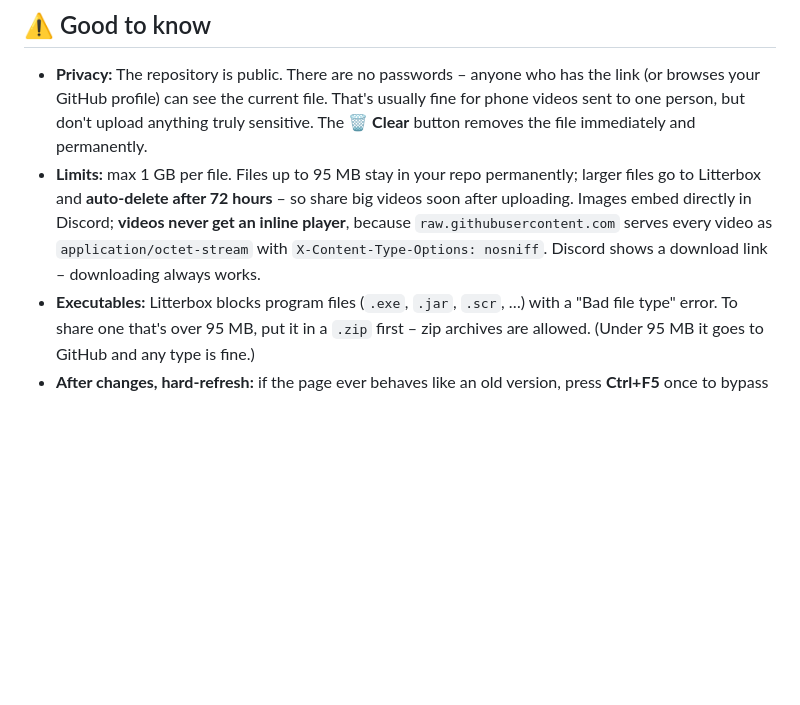
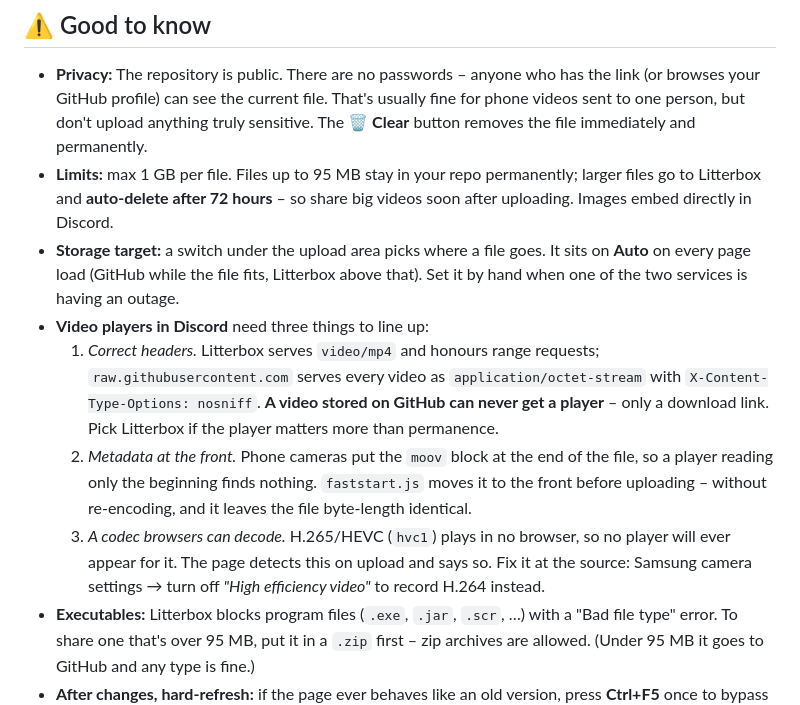
Before and after one commit to clawdbottraubenzuckermeister-design/VideoPictureDiscordSharing, a Markdown page: README.md, the part around the change. GitHub-like rendering; blank space fills up the shorter version.

Commit message:
README: Zielschalter, Faststart und die drei Player-Bedingungen

```diff
--- a/README.md
+++ b/README.md
@@ -112,9 +112,21 @@ unique per file – one click on the button, paste, done.
   button removes the file immediately and permanently.
 - **Limits:** max 1 GB per file. Files up to 95 MB stay in your repo permanently; larger
   files go to Litterbox and **auto-delete after 72 hours** – so share big videos soon after
-  uploading. Images embed directly in Discord; **videos never get an inline player**, because
-  `raw.githubusercontent.com` serves every video as `application/octet-stream` with
-  `X-Content-Type-Options: nosniff`. Discord shows a download link – downloading always works.
+  uploading. Images embed directly in Discord.
+- **Storage target:** a switch under the upload area picks where a file goes. It sits on
+  **Auto** on every page load (GitHub while the file fits, Litterbox above that). Set it by
+  hand when one of the two services is having an outage.
+- **Video players in Discord** need three things to line up:
+  1. *Correct headers.* Litterbox serves `video/mp4` and honours range requests;
+     `raw.githubusercontent.com` serves every video as `application/octet-stream` with
+     `X-Content-Type-Options: nosniff`. **A video stored on GitHub can never get a player** –
+     only a download link. Pick Litterbox if the player matters more than permanence.
+  2. *Metadata at the front.* Phone cameras put the `moov` block at the end of the file, so a
+     player reading only the beginning finds nothing. `faststart.js` moves it to the front
+     before uploading – without re-encoding, and it leaves the file byte-length identical.
+  3. *A codec browsers can decode.* H.265/HEVC (`hvc1`) plays in no browser, so no player will
+     ever appear for it. The page detects this on upload and says so. Fix it at the source:
+     Samsung camera settings → turn off *"High efficiency video"* to record H.264 instead.
 - **Executables:** Litterbox blocks program files (`.exe`, `.jar`, `.scr`, …) with a
   "Bad file type" error. To share one that's over 95 MB, put it in a `.zip` first – zip
   archives are allowed. (Under 95 MB it goes to GitHub and any type is fine.)
```
